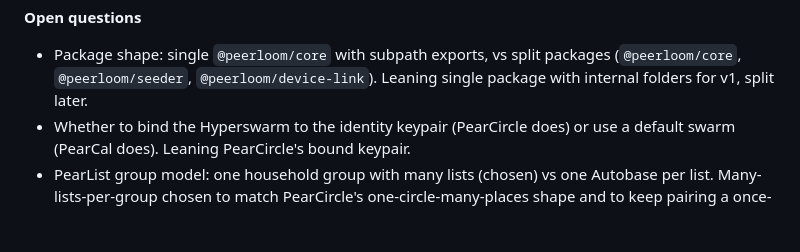
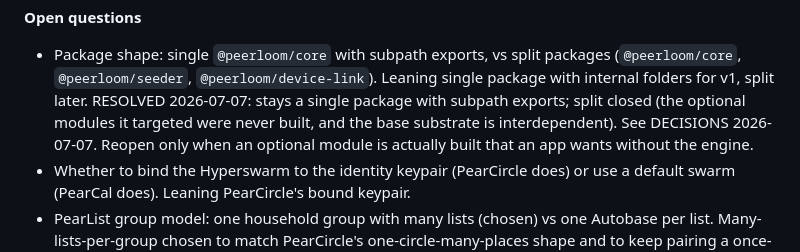
Before and after one commit to peerloomllc/pearlist, a Markdown page: proposals/2026-06-30-pearlist-core-extraction.md, the part around the change. Drawn GitHub-style; blank space fills up the shorter version.

```diff
--- a/proposals/2026-06-30-pearlist-core-extraction.md
+++ b/proposals/2026-06-30-pearlist-core-extraction.md
@@ -136,6 +136,10 @@ config is modified, so there is no blast radius beyond the new dirs.
 - Package shape: single `@peerloom/core` with subpath exports, vs split
   packages (`@peerloom/core`, `@peerloom/seeder`, `@peerloom/device-link`).
   Leaning single package with internal folders for v1, split later.
+  RESOLVED 2026-07-07: stays a single package with subpath exports; split closed
+  (the optional modules it targeted were never built, and the base substrate is
+  interdependent). See DECISIONS 2026-07-07. Reopen only when an optional module
+  is actually built that an app wants without the engine.
 - Whether to bind the Hyperswarm to the identity keypair (PearCircle does) or
   use a default swarm (PearCal does). Leaning PearCircle's bound keypair.
 - PearList group model: one household group with many lists (chosen) vs one
```
Also changed, not shown: DECISIONS.md (+23 -0 lines).
